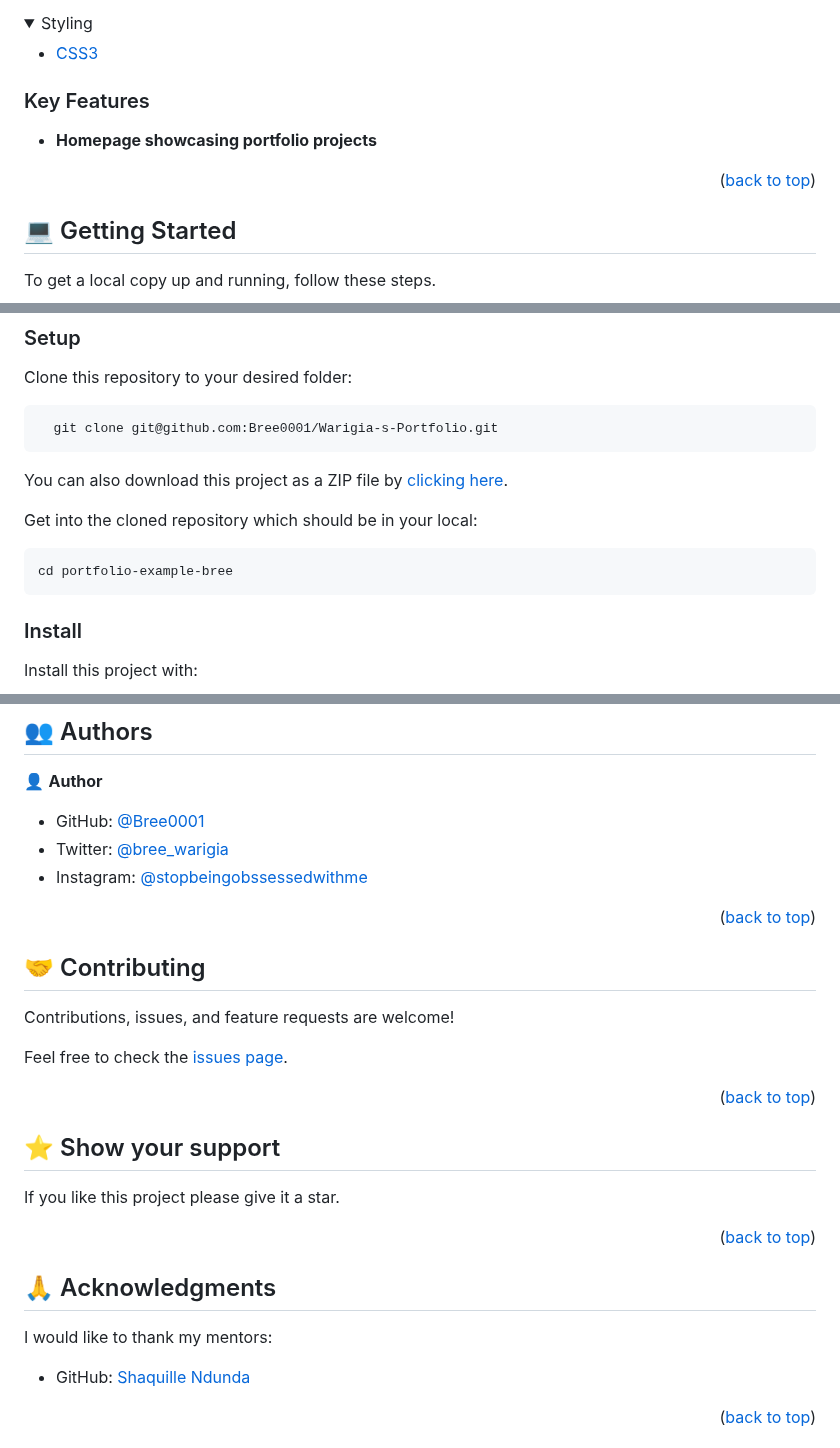
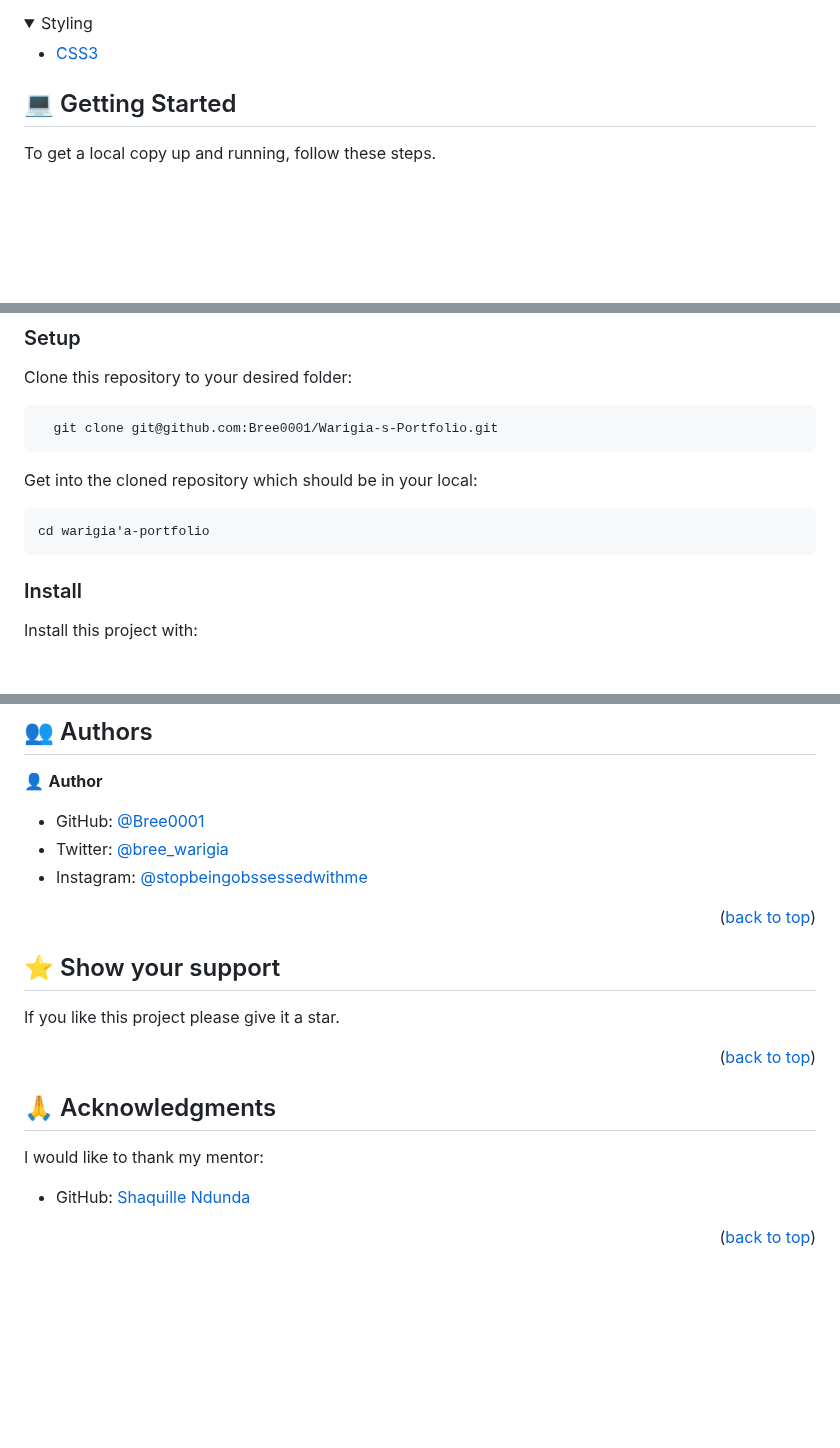
Before and after one commit to Bree0001/Warigia-s-Portfolio, a Markdown page: README.md, 3 parts joined by grey strips. Drawn GitHub-style; folded sections open; blank space fills up the shorter version.

````diff
--- a/README.md
+++ b/README.md
@@ -53,26 +51,6 @@
   </ul>
 </details>
 
-<!-- Features -->
-
-### Key Features <a name="key-features"></a>
-
-- **Homepage showcasing portfolio projects**
-<!-- - **[key_feature_2]**
-- **[key_feature_3]** -->
-
-<p align="right">(<a href="#readme-top">back to top</a>)</p>
-
-<!-- LIVE DEMO -->
-<!--
-## 🚀 Live Demo <a name="live-demo"></a> -->
-<!--
-> Add a link to your deployed project.
-
-- [Live Demo Link](https://google.com) -->
-
-<!-- GETTING STARTED -->
-
 ## 💻 Getting Started <a name="getting-started"></a>
 
 To get a local copy up and running, follow these steps.
@@ -96,12 +74,10 @@ Clone this repository to your desired folder:
   git clone git@github.com:Bree0001/Warigia-s-Portfolio.git
 ```
 
-You can also download this project as a ZIP file by [clicking here](git@github.com:Bree0001/Warigia-s-Portfolio.git).
-
 Get into the cloned repository which should be in your local:
 
 ```
-cd portfolio-example-bree
+cd warigia'a-portfolio
 ```
 
 ### Install
@@ -130,16 +106,6 @@ To run the project, make sure you have the VSCode Liver server extension install
 
 <p align="right">(<a href="#readme-top">back to top</a>)</p>
 
-<!-- CONTRIBUTING -->
-
-## 🤝 Contributing <a name="contributing"></a>
-
-Contributions, issues, and feature requests are welcome!
-
-Feel free to check the [issues page](../../issues/).
-
-<p align="right">(<a href="#readme-top">back to top</a>)</p>
-
 <!-- SUPPORT -->
 
 ## ⭐️ Show your support <a name="support"></a>
@@ -152,7 +118,7 @@ If you like this project please give it a star.
 
 ## 🙏 Acknowledgments <a name="acknowledgements"></a>
 
-I would like to thank my mentors:
+I would like to thank my mentor:
 
 - GitHub: [Shaquille Ndunda](https://github.com/shaqdeff)
 
````
Also changed, not shown: other parts of README.md (+0 -2 lines).
